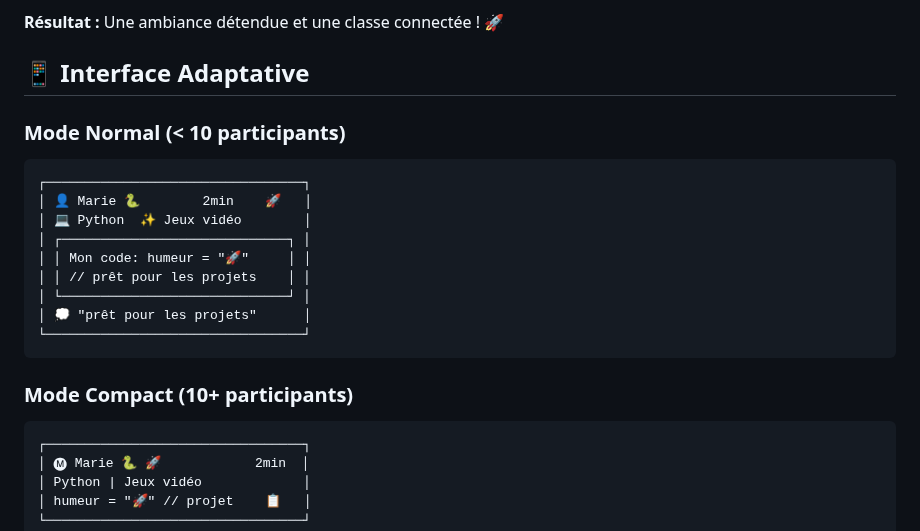
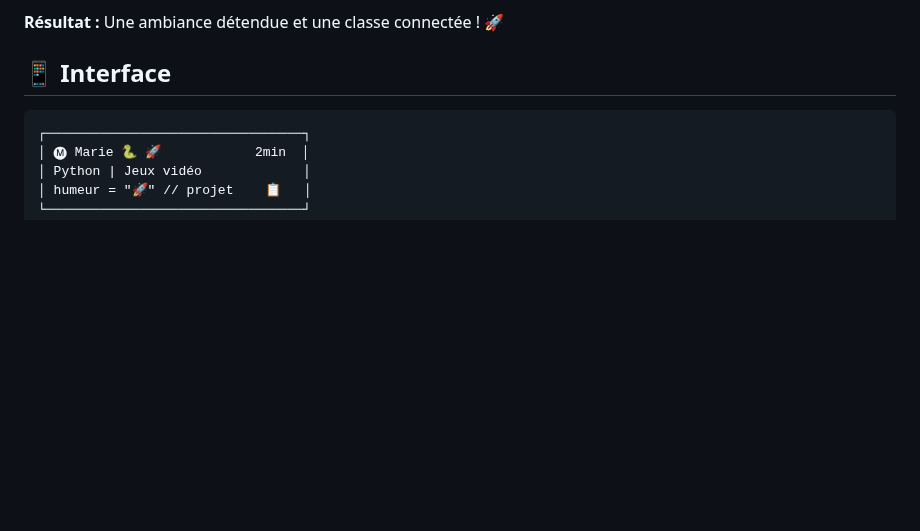
Before and after one commit to nayl11/emoji-code-mood, a Markdown page: README.md, the part around the change. Rendered like a GitHub page; blank space fills up the shorter version.

````diff
--- a/README.md
+++ b/README.md
@@ -23,22 +23,8 @@ Interface moderne style **réseaux sociaux** qui s'adapte automatiquement selon
 
 **Résultat :** Une ambiance détendue et une classe connectée ! 🚀
 
-## 📱 Interface Adaptative
+## 📱 Interface
 
-### Mode Normal (< 10 participants)
-```
-┌─────────────────────────────────┐
-│ 👤 Marie 🐍        2min    🚀   │
-│ 💻 Python  ✨ Jeux vidéo        │
-│ ┌─────────────────────────────┐ │
-│ │ Mon code: humeur = "🚀"     │ │
-│ │ // prêt pour les projets    │ │
-│ └─────────────────────────────┘ │
-│ 💭 "prêt pour les projets"      │
-└─────────────────────────────────┘
-```
-
-### Mode Compact (10+ participants)
 ```
 ┌─────────────────────────────────┐
 │ 🅜 Marie 🐍 🚀            2min  │
````
